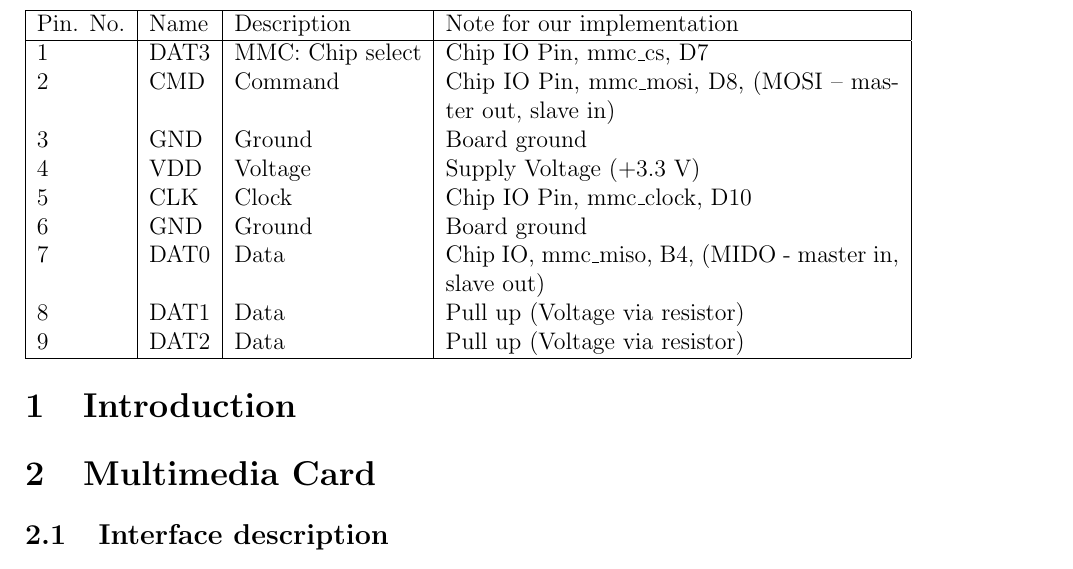
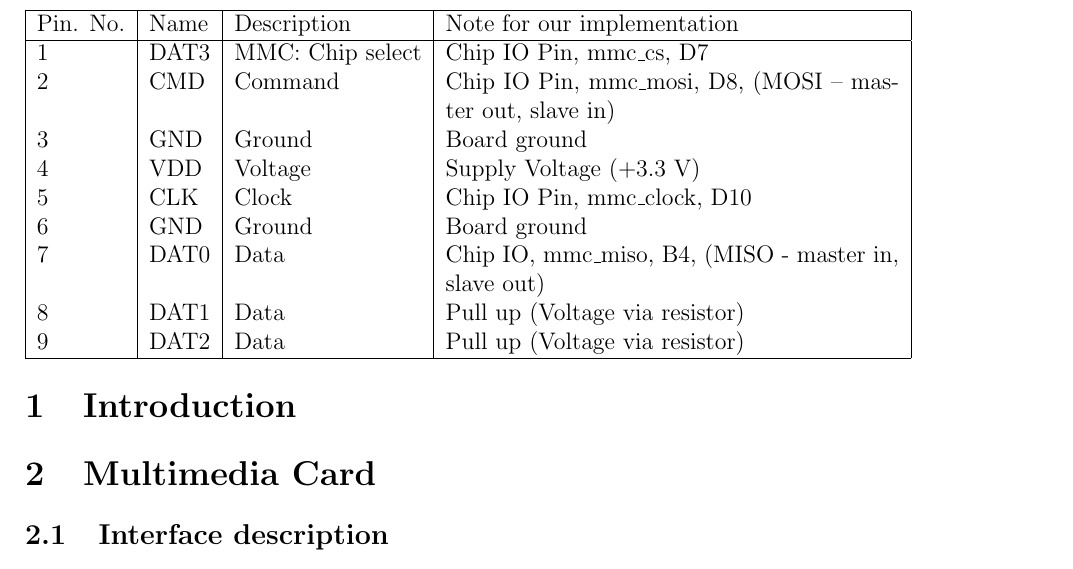
Before and after one commit to domoritz/S76D, a LaTeX paper (docs/src/doc.tex): part of page 2 of 5, cut so that both start at the same text. Compiled offline with pdfLaTeX.

Commit message:
small fixes

```diff
--- a/docs/src/doc.tex
+++ b/docs/src/doc.tex
@@ -72,7 +72,7 @@ Pin. No.   & Name    & Description	    & Note for our implementation \\ \hline
 4	       & VDD	 & Voltage	        & Supply Voltage (+3.3 V) \\
 5	       & CLK	 & Clock	        & Chip IO Pin,  mmc\_clock, D10 \\
 6	       & GND	 & Ground	        & Board ground \\
-7	       & DAT0	 & Data	            & Chip IO,  mmc\_miso, B4, (MIDO - master in, slave out) \\
+7	       & DAT0	 & Data	            & Chip IO,  mmc\_miso, B4, (MISO - master in, slave out) \\
 8	       & DAT1	 & Data	            & Pull up (Voltage via resistor) \\
 9	       & DAT2	 & Data	            & Pull up (Voltage via resistor) \\
 	\hline
```
Also changed, not shown: docs/doc.pdf, 2 other files.
